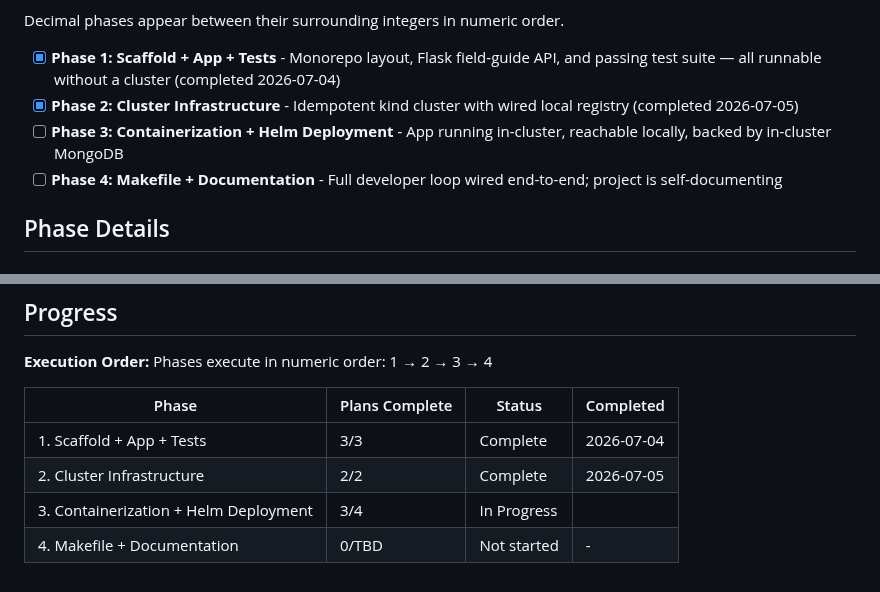
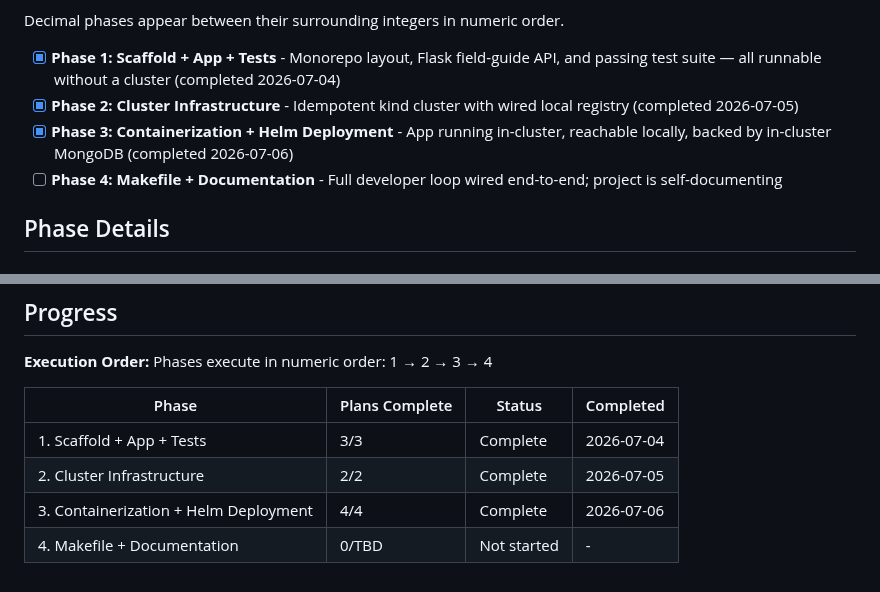
Before and after one commit to Dude775/k8s-launchpad, a Markdown page: .planning/ROADMAP.md, 2 parts joined by grey strips. Drawn GitHub-style.

Commit message:
update tracking after wave 3

```diff
--- a/.planning/ROADMAP.md
+++ b/.planning/ROADMAP.md
@@ -15,7 +15,7 @@ Decimal phases appear between their surrounding integers in numeric order.
 
 - [x] **Phase 1: Scaffold + App + Tests** - Monorepo layout, Flask field-guide API, and passing test suite — all runnable without a cluster (completed 2026-07-04)
 - [x] **Phase 2: Cluster Infrastructure** - Idempotent kind cluster with wired local registry (completed 2026-07-05)
-- [ ] **Phase 3: Containerization + Helm Deployment** - App running in-cluster, reachable locally, backed by in-cluster MongoDB
+- [x] **Phase 3: Containerization + Helm Deployment** - App running in-cluster, reachable locally, backed by in-cluster MongoDB (completed 2026-07-06)
 - [ ] **Phase 4: Makefile + Documentation** - Full developer loop wired end-to-end; project is self-documenting
 
 ## Phase Details
@@ -118,5 +118,5 @@ Phases execute in numeric order: 1 → 2 → 3 → 4
 |-------|----------------|--------|-----------|
 | 1. Scaffold + App + Tests | 3/3 | Complete   | 2026-07-04 |
 | 2. Cluster Infrastructure | 2/2 | Complete   | 2026-07-05 |
-| 3. Containerization + Helm Deployment | 3/4 | In Progress|  |
+| 3. Containerization + Helm Deployment | 4/4 | Complete   | 2026-07-06 |
 | 4. Makefile + Documentation | 0/TBD | Not started | - |
```
Also changed, not shown: other parts of .planning/ROADMAP.md (+1 -1 lines).
